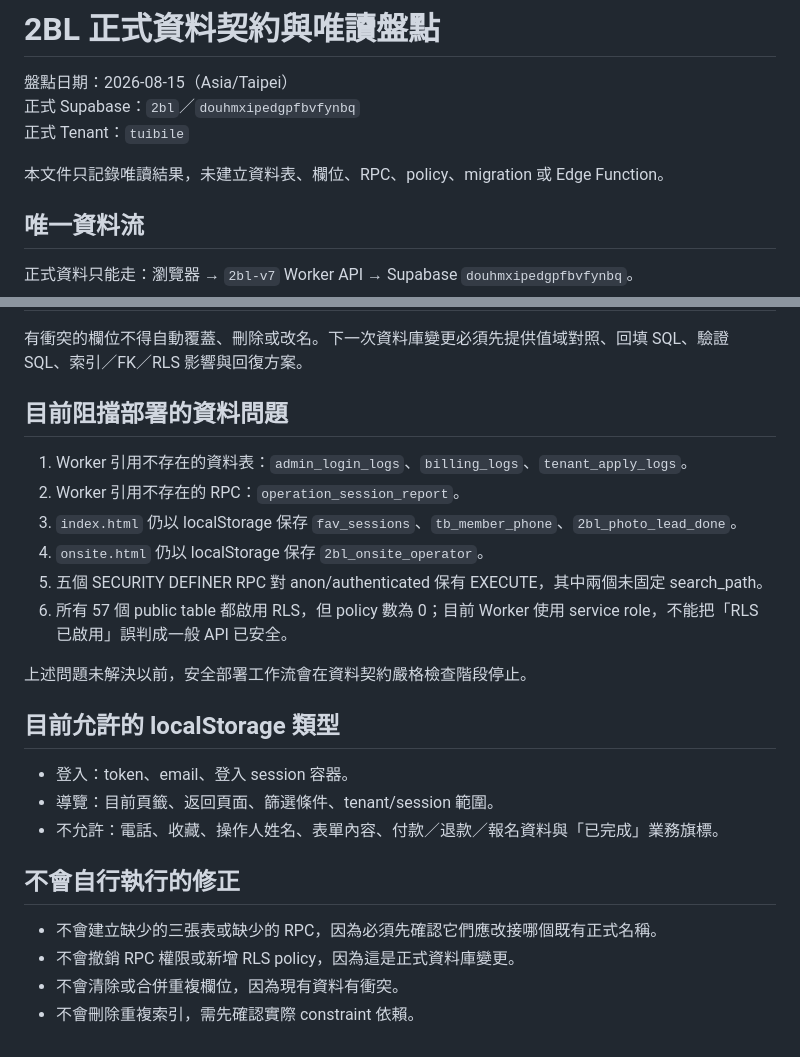
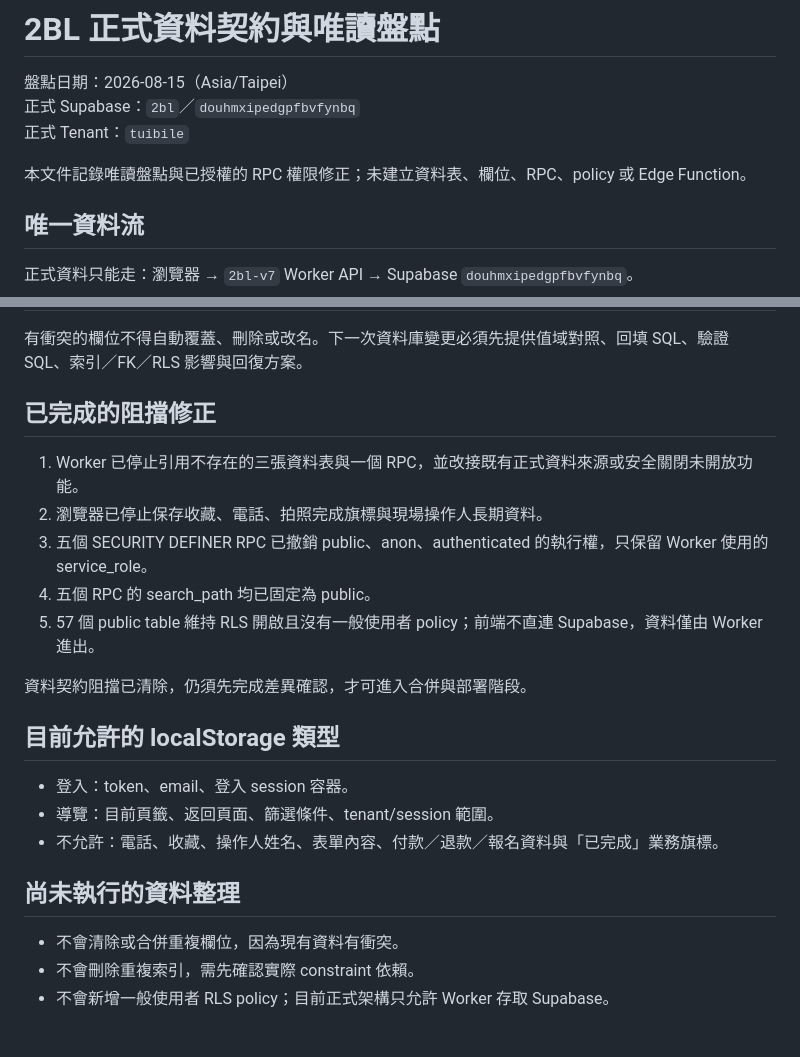
Before and after one commit to ndiangrace-create/2bL, a Markdown page: DATA_CONTRACT.md, 2 parts joined by grey strips. GitHub-like rendering.

Commit message:
更新資料契約阻擋狀態

```diff
--- a/DATA_CONTRACT.md
+++ b/DATA_CONTRACT.md
@@ -4,7 +4,7 @@
 正式 Supabase：`2bl`／`douhmxipedgpfbvfynbq`
 正式 Tenant：`tuibile`
 
-本文件只記錄唯讀結果，未建立資料表、欄位、RPC、policy、migration 或 Edge Function。
+本文件記錄唯讀盤點與已授權的 RPC 權限修正；未建立資料表、欄位、RPC、policy 或 Edge Function。
 
 ## 唯一資料流
 
@@ -39,16 +39,15 @@
 
 有衝突的欄位不得自動覆蓋、刪除或改名。下一次資料庫變更必須先提供值域對照、回填 SQL、驗證 SQL、索引／FK／RLS 影響與回復方案。
 
-## 目前阻擋部署的資料問題
+## 已完成的阻擋修正
 
-1. Worker 引用不存在的資料表：`admin_login_logs`、`billing_logs`、`tenant_apply_logs`。
-2. Worker 引用不存在的 RPC：`operation_session_report`。
-3. `index.html` 仍以 localStorage 保存 `fav_sessions`、`tb_member_phone`、`2bl_photo_lead_done`。
-4. `onsite.html` 仍以 localStorage 保存 `2bl_onsite_operator`。
-5. 五個 SECURITY DEFINER RPC 對 anon/authenticated 保有 EXECUTE，其中兩個未固定 search_path。
-6. 所有 57 個 public table 都啟用 RLS，但 policy 數為 0；目前 Worker 使用 service role，不能把「RLS 已啟用」誤判成一般 API 已安全。
+1. Worker 已停止引用不存在的三張資料表與一個 RPC，並改接既有正式資料來源或安全關閉未開放功能。
+2. 瀏覽器已停止保存收藏、電話、拍照完成旗標與現場操作人長期資料。
+3. 五個 SECURITY DEFINER RPC 已撤銷 public、anon、authenticated 的執行權，只保留 Worker 使用的 service_role。
+4. 五個 RPC 的 search_path 均已固定為 public。
+5. 57 個 public table 維持 RLS 開啟且沒有一般使用者 policy；前端不直連 Supabase，資料僅由 Worker 進出。
 
-上述問題未解決以前，安全部署工作流會在資料契約嚴格檢查階段停止。
+資料契約阻擋已清除，仍須先完成差異確認，才可進入合併與部署階段。
 
 ## 目前允許的 localStorage 類型
 
@@ -56,9 +55,8 @@
 - 導覽：目前頁籤、返回頁面、篩選條件、tenant/session 範圍。
 - 不允許：電話、收藏、操作人姓名、表單內容、付款／退款／報名資料與「已完成」業務旗標。
 
-## 不會自行執行的修正
+## 尚未執行的資料整理
 
-- 不會建立缺少的三張表或缺少的 RPC，因為必須先確認它們應改接哪個既有正式名稱。
-- 不會撤銷 RPC 權限或新增 RLS policy，因為這是正式資料庫變更。
 - 不會清除或合併重複欄位，因為現有資料有衝突。
 - 不會刪除重複索引，需先確認實際 constraint 依賴。
+- 不會新增一般使用者 RLS policy；目前正式架構只允許 Worker 存取 Supabase。
```
